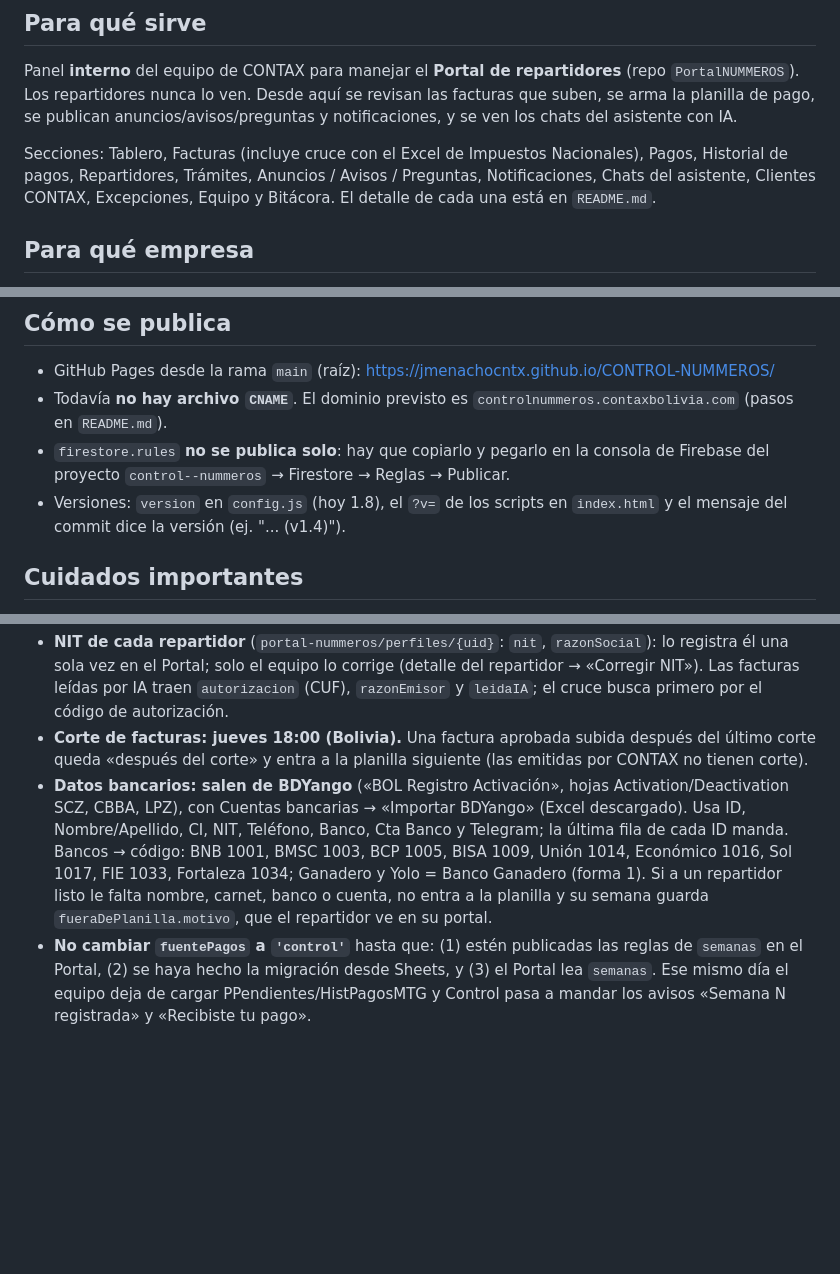
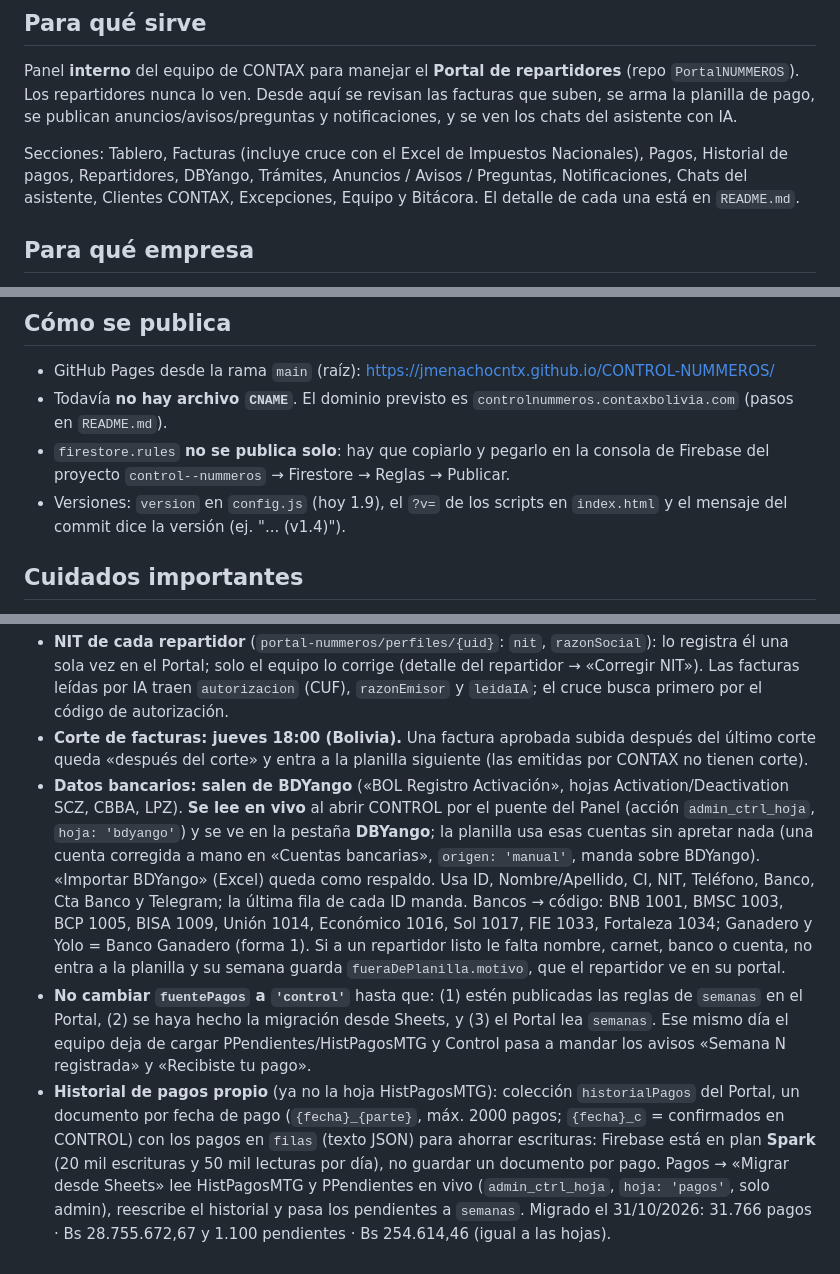
Before and after one commit to JMenachoCNTX/CONTROL-NUMMEROS, a Markdown page: CLAUDE.md, 3 parts joined by grey strips. GitHub-like rendering; blank space fills up the shorter version.

Commit message:
Docs: DBYango en vivo e historial propio (v1.9)
Co-Authored-By: Claude Opus 5.5 <noreply@anthropic.com>

```diff
--- a/CLAUDE.md
+++ b/CLAUDE.md
@@ -6,7 +6,7 @@ Los repartidores nunca lo ven. Desde aquí se revisan las facturas que suben, se
 se publican anuncios/avisos/preguntas y notificaciones, y se ven los chats del asistente con IA.
 
 Secciones: Tablero, Facturas (incluye cruce con el Excel de Impuestos Nacionales), Pagos, Historial de pagos,
-Repartidores, Trámites, Anuncios / Avisos / Preguntas, Notificaciones, Chats del asistente,
+Repartidores, DBYango, Trámites, Anuncios / Avisos / Preguntas, Notificaciones, Chats del asistente,
 Clientes CONTAX, Excepciones, Equipo y Bitácora. El detalle de cada una está en `README.md`.
 
 ## Para qué empresa
@@ -45,7 +45,7 @@ El permiso se elige en **Panel → Usuarios → columna CONTROL**. Las reglas de
 - GitHub Pages desde la rama `main` (raíz): https://jmenachocntx.github.io/CONTROL-NUMMEROS/
 - Todavía **no hay archivo `CNAME`**. El dominio previsto es `controlnummeros.contaxbolivia.com` (pasos en `README.md`).
 - `firestore.rules` **no se publica solo**: hay que copiarlo y pegarlo en la consola de Firebase del proyecto `control--nummeros` → Firestore → Reglas → Publicar.
-- Versiones: `version` en `config.js` (hoy 1.8), el `?v=` de los scripts en `index.html` y el mensaje del commit dice la versión (ej. "... (v1.4)").
+- Versiones: `version` en `config.js` (hoy 1.9), el `?v=` de los scripts en `index.html` y el mensaje del commit dice la versión (ej. "... (v1.4)").
 
 ## Cuidados importantes
 - **El repositorio es PÚBLICO.** Nunca subir contraseñas, archivos `.json` de cuentas de servicio ni datos de clientes.
@@ -57,5 +57,6 @@ El permiso se elige en **Panel → Usuarios → columna CONTROL**. Las reglas de
 - **Cruce con Impuestos (Registro de Compras de MILTHAGOR, mejor en .xlsx):** una factura solo queda verificada si coinciden **NIT del emisor + N.º + importe** (los números se repiten entre repartidores). Sin NIT (facturas antiguas): N.º + importe + fecha + nombre del emisor; si no alcanza, «revisar a mano». Las de otro mes no se marcan como faltantes. Las verificadas guardan `verificacion` y aprobar a mano una sin verificar pide confirmación.
 - **NIT de cada repartidor** (`portal-nummeros/perfiles/{uid}`: `nit`, `razonSocial`): lo registra él una sola vez en el Portal; solo el equipo lo corrige (detalle del repartidor → «Corregir NIT»). Las facturas leídas por IA traen `autorizacion` (CUF), `razonEmisor` y `leidaIA`; el cruce busca primero por el código de autorización.
 - **Corte de facturas: jueves 18:00 (Bolivia).** Una factura aprobada subida después del último corte queda «después del corte» y entra a la planilla siguiente (las emitidas por CONTAX no tienen corte).
-- **Datos bancarios: salen de BDYango** («BOL Registro Activación», hojas Activation/Deactivation SCZ, CBBA, LPZ), con Cuentas bancarias → «Importar BDYango» (Excel descargado). Usa ID, Nombre/Apellido, CI, NIT, Teléfono, Banco, Cta Banco y Telegram; la última fila de cada ID manda. Bancos → código: BNB 1001, BMSC 1003, BCP 1005, BISA 1009, Unión 1014, Económico 1016, Sol 1017, FIE 1033, Fortaleza 1034; Ganadero y Yolo = Banco Ganadero (forma 1). Si a un repartidor listo le falta nombre, carnet, banco o cuenta, no entra a la planilla y su semana guarda `fueraDePlanilla.motivo`, que el repartidor ve en su portal.
+- **Datos bancarios: salen de BDYango** («BOL Registro Activación», hojas Activation/Deactivation SCZ, CBBA, LPZ). **Se lee en vivo** al abrir CONTROL por el puente del Panel (acción `admin_ctrl_hoja`, `hoja: 'bdyango'`) y se ve en la pestaña **DBYango**; la planilla usa esas cuentas sin apretar nada (una cuenta corregida a mano en «Cuentas bancarias», `origen: 'manual'`, manda sobre BDYango). «Importar BDYango» (Excel) queda como respaldo. Usa ID, Nombre/Apellido, CI, NIT, Teléfono, Banco, Cta Banco y Telegram; la última fila de cada ID manda. Bancos → código: BNB 1001, BMSC 1003, BCP 1005, BISA 1009, Unión 1014, Económico 1016, Sol 1017, FIE 1033, Fortaleza 1034; Ganadero y Yolo = Banco Ganadero (forma 1). Si a un repartidor listo le falta nombre, carnet, banco o cuenta, no entra a la planilla y su semana guarda `fueraDePlanilla.motivo`, que el repartidor ve en su portal.
 - **No cambiar `fuentePagos` a `'control'`** hasta que: (1) estén publicadas las reglas de `semanas` en el Portal, (2) se haya hecho la migración desde Sheets, y (3) el Portal lea `semanas`. Ese mismo día el equipo deja de cargar PPendientes/HistPagosMTG y Control pasa a mandar los avisos «Semana N registrada» y «Recibiste tu pago».
+- **Historial de pagos propio** (ya no la hoja HistPagosMTG): colección `historialPagos` del Portal, un documento por fecha de pago (`{fecha}_{parte}`, máx. 2000 pagos; `{fecha}_c` = confirmados en CONTROL) con los pagos en `filas` (texto JSON) para ahorrar escrituras: Firebase está en plan **Spark** (20 mil escrituras y 50 mil lecturas por día), no guardar un documento por pago. Pagos → «Migrar desde Sheets» lee HistPagosMTG y PPendientes en vivo (`admin_ctrl_hoja`, `hoja: 'pagos'`, solo admin), reescribe el historial y pasa los pendientes a `semanas`. Migrado el 31/10/2026: 31.766 pagos · Bs 28.755.672,67 y 1.100 pendientes · Bs 254.614,46 (igual a las hojas).
```
